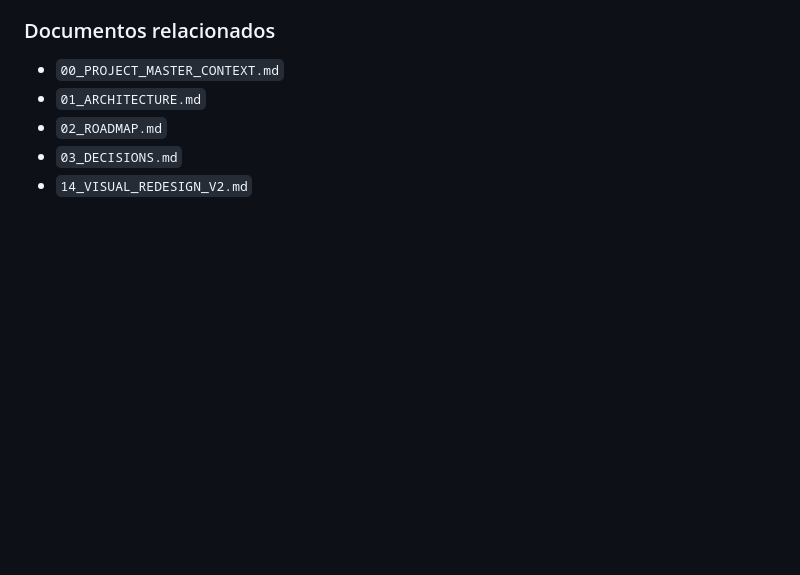
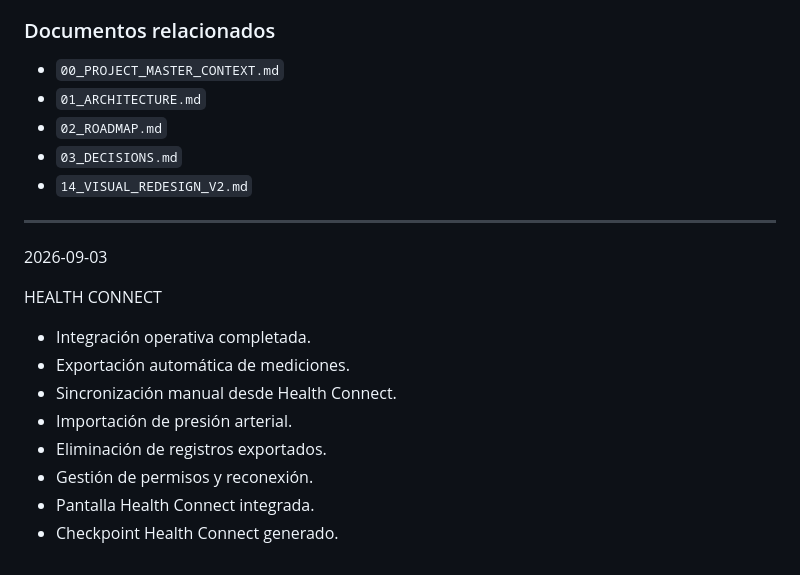
Before and after one commit to lucas0706/CardioSync, a Markdown page: docs/10_CHANGELOG.md, the part around the change. GitHub-like rendering; blank space fills up the shorter version.

Commit message:
docs: health connect checkpoint 2026-09-03

```diff
--- a/docs/10_CHANGELOG.md
+++ b/docs/10_CHANGELOG.md
@@ -765,3 +765,18 @@ Pendiente para próximas fases:
 - `02_ROADMAP.md`
 - `03_DECISIONS.md`
 - `14_VISUAL_REDESIGN_V2.md`
+
+--------------------------------------------------
+
+2026-09-03
+
+HEALTH CONNECT
+
+- Integración operativa completada.
+- Exportación automática de mediciones.
+- Sincronización manual desde Health Connect.
+- Importación de presión arterial.
+- Eliminación de registros exportados.
+- Gestión de permisos y reconexión.
+- Pantalla Health Connect integrada.
+- Checkpoint Health Connect generado.
```
Also changed, not shown: docs/16_CHECKPOINT_HEALTH_CONNECT_2026-09-03.md (added, +67 -0 lines).
